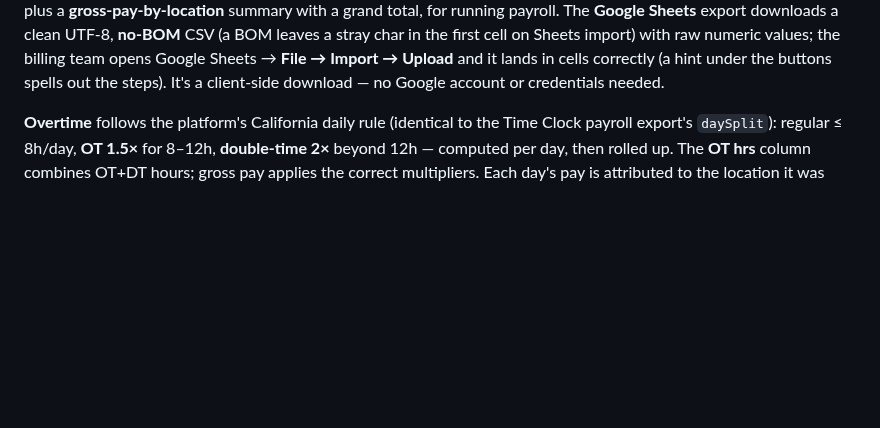
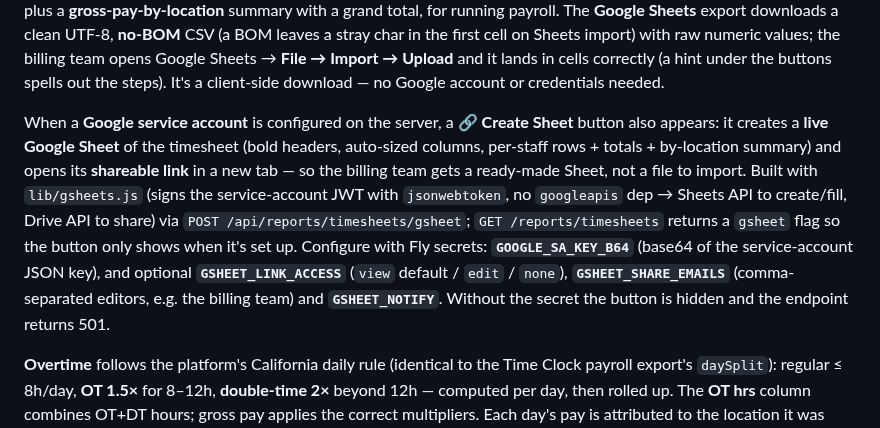
Before and after one commit to nolanle-gmail/pho-ha-noi, a Markdown page: docs/HANDBOOK.md, the part around the change. GitHub-like rendering; blank space fills up the shorter version.

Commit message:
docs: live Google Sheet export for the timesheet (service account)
Co-Authored-By: Claude Opus 4.8 <noreply@anthropic.com>

```diff
--- a/docs/HANDBOOK.md
+++ b/docs/HANDBOOK.md
@@ -446,6 +446,18 @@ Sheets** export downloads a clean UTF-8, **no-BOM** CSV (a BOM leaves a stray ch
 first cell on Sheets import) with raw numeric values; the billing team opens Google Sheets →
 **File → Import → Upload** and it lands in cells correctly (a hint under the buttons spells
 out the steps). It's a client-side download — no Google account or credentials needed.
+
+When a **Google service account** is configured on the server, a **🔗 Create Sheet** button
+also appears: it creates a **live Google Sheet** of the timesheet (bold headers, auto-sized
+columns, per-staff rows + totals + by-location summary) and opens its **shareable link** in a
+new tab — so the billing team gets a ready-made Sheet, not a file to import. Built with
+`lib/gsheets.js` (signs the service-account JWT with `jsonwebtoken`, no `googleapis` dep →
+Sheets API to create/fill, Drive API to share) via `POST /api/reports/timesheets/gsheet`;
+`GET /reports/timesheets` returns a `gsheet` flag so the button only shows when it's set up.
+Configure with Fly secrets: **`GOOGLE_SA_KEY_B64`** (base64 of the service-account JSON key),
+and optional **`GSHEET_LINK_ACCESS`** (`view` default / `edit` / `none`), **`GSHEET_SHARE_EMAILS`**
+(comma-separated editors, e.g. the billing team) and **`GSHEET_NOTIFY`**. Without the secret the
+button is hidden and the endpoint returns 501.
 
 **Overtime** follows the platform's California daily rule (identical to the Time Clock
 payroll export's `daySplit`): regular ≤ 8h/day, **OT 1.5×** for 8–12h, **double-time 2×**
```
